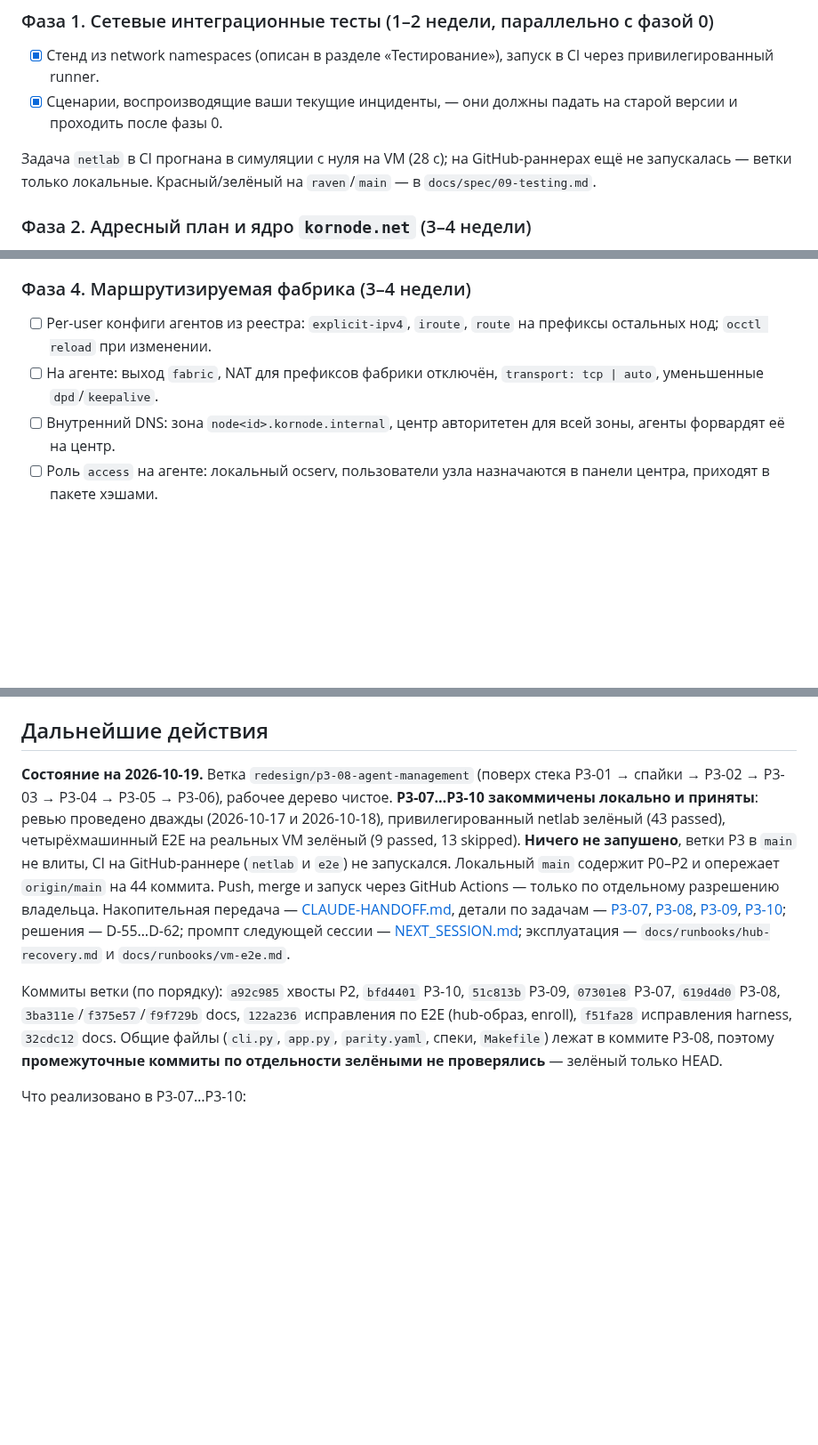
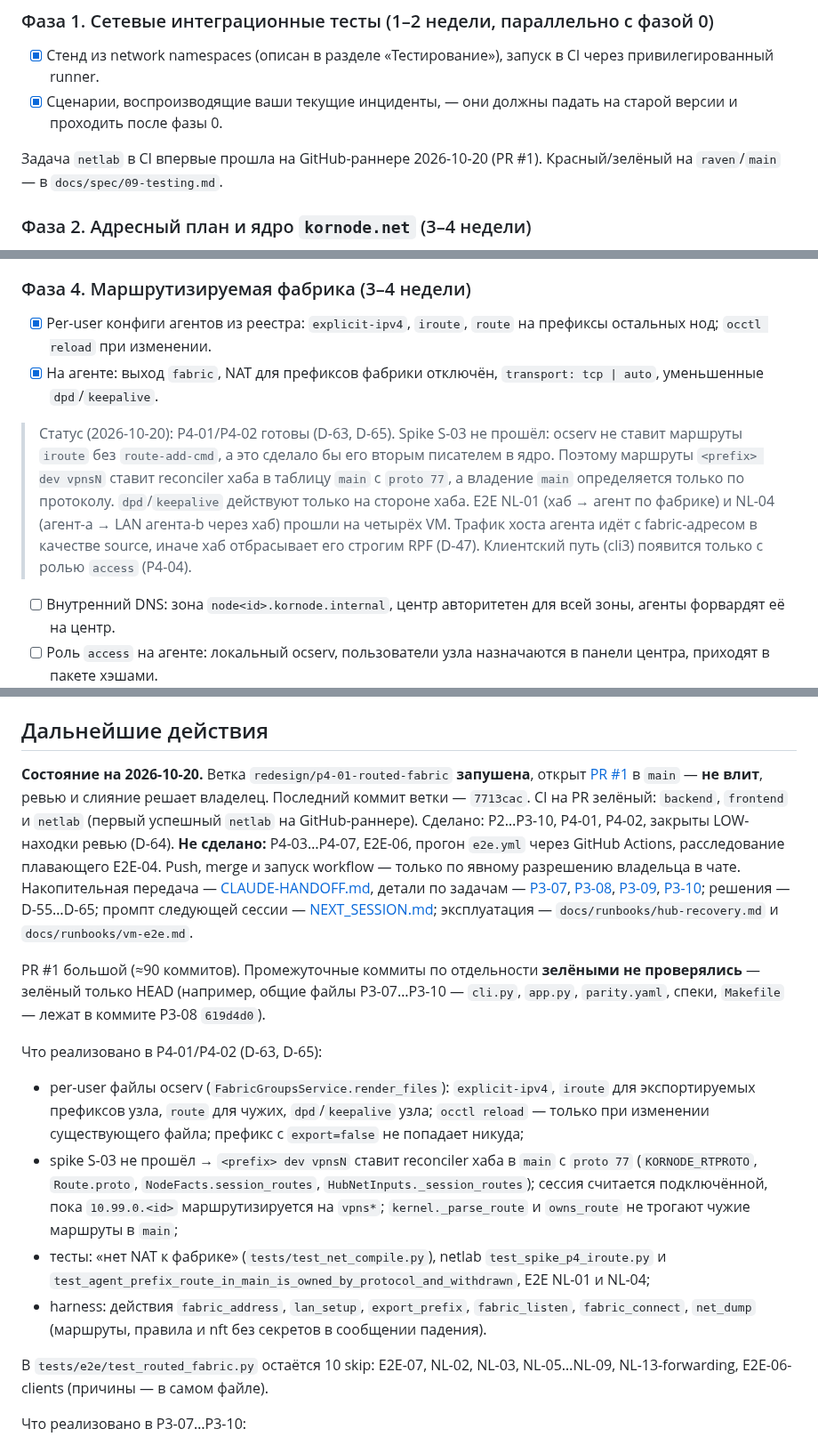
Before and after one commit to r4ven-me/kornode, a Markdown page: docs/redesign/PLAN.ru.md, 3 parts joined by grey strips. Shown at 89% size. Drawn GitHub-style; blank space fills up the shorter version.

```diff
--- a/docs/redesign/PLAN.ru.md
+++ b/docs/redesign/PLAN.ru.md
@@ -194,8 +194,8 @@ P0-03 с kill-switch (D-20, D-21).
 - [x] Стенд из network namespaces (описан в разделе «Тестирование»), запуск в CI через привилегированный runner.
 - [x] Сценарии, воспроизводящие ваши текущие инциденты, — они должны падать на старой версии и проходить после фазы 0.
 
-Задача `netlab` в CI прогнана в симуляции с нуля на VM (28 с); на GitHub-раннерах ещё не запускалась —
-ветки только локальные. Красный/зелёный на `raven`/`main` — в `docs/spec/09-testing.md`.
+Задача `netlab` в CI впервые прошла на GitHub-раннере 2026-10-20 (PR #1). Красный/зелёный на
+`raven`/`main` — в `docs/spec/09-testing.md`.
 
 ### Фаза 2. Адресный план и ядро `kornode.net` (3–4 недели)
 
@@ -224,8 +224,10 @@ P0-03 с kill-switch (D-20, D-21).
 
 ### Фаза 4. Маршрутизируемая фабрика (3–4 недели)
 
-- [ ] Per-user конфиги агентов из реестра: `explicit-ipv4`, `iroute`, `route` на префиксы остальных нод; `occtl reload` при изменении.
-- [ ] На агенте: выход `fabric`, NAT для префиксов фабрики отключён, `transport: tcp | auto`, уменьшенные `dpd`/`keepalive`.
+- [x] Per-user конфиги агентов из реестра: `explicit-ipv4`, `iroute`, `route` на префиксы остальных нод; `occtl reload` при изменении.
+- [x] На агенте: выход `fabric`, NAT для префиксов фабрики отключён, `transport: tcp | auto`, уменьшенные `dpd`/`keepalive`.
+
+> Статус (2026-10-20): P4-01/P4-02 готовы (D-63, D-65). Spike S-03 не прошёл: ocserv не ставит маршруты `iroute` без `route-add-cmd`, а это сделало бы его вторым писателем в ядро. Поэтому маршруты `<prefix> dev vpnsN` ставит reconciler хаба в таблицу `main` с `proto 77`, а владение `main` определяется только по протоколу. `dpd`/`keepalive` действуют только на стороне хаба. E2E NL-01 (хаб → агент по фабрике) и NL-04 (агент-a → LAN агента-b через хаб) прошли на четырёх VM. Трафик хоста агента идёт с fabric-адресом в качестве source, иначе хаб отбрасывает его строгим RPF (D-47). Клиентский путь (cli3) появится только с ролью `access` (P4-04).
 - [ ] Внутренний DNS: зона `node<id>.kornode.internal`, центр авторитетен для всей зоны, агенты форвардят её на центр.
 - [ ] Роль `access` на агенте: локальный ocserv, пользователи узла назначаются в панели центра, приходят в пакете хэшами.
 - [ ] Именованные внешние источники (`sources:`) для wg-easy/Amnezia и экспорт их сетей в фабрику.
@@ -243,24 +245,38 @@ P0-03 с kill-switch (D-20, D-21).
 
 ## Дальнейшие действия
 
-**Состояние на 2026-10-19.** Ветка `redesign/p3-08-agent-management` (поверх стека
-P3-01 → спайки → P3-02 → P3-03 → P3-04 → P3-05 → P3-06), рабочее дерево чистое.
-**P3-07…P3-10 закоммичены локально и приняты**: ревью проведено дважды (2026-10-17 и
-2026-10-18), привилегированный netlab зелёный (43 passed), четырёхмашинный E2E на реальных
-VM зелёный (9 passed, 13 skipped). **Ничего не запушено**, ветки P3 в `main` не влиты,
-CI на GitHub-раннере (`netlab` и `e2e`) не запускался. Локальный `main` содержит P0–P2
-и опережает `origin/main` на 44 коммита. Push, merge и запуск через GitHub Actions — только
-по отдельному разрешению владельца. Накопительная передача — [CLAUDE-HANDOFF.md](CLAUDE-HANDOFF.md),
+**Состояние на 2026-10-20.** Ветка `redesign/p4-01-routed-fabric` **запушена**, открыт
+[PR #1](https://github.com/r4ven-me/kornode/pull/1) в `main` — **не влит**, ревью и слияние
+решает владелец. Последний коммит ветки — `7713cac`. CI на PR зелёный: `backend`, `frontend`
+и `netlab` (первый успешный `netlab` на GitHub-раннере). Сделано: P2…P3-10, P4-01, P4-02,
+закрыты LOW-находки ревью (D-64). **Не сделано:** P4-03…P4-07, E2E-06, прогон `e2e.yml` через
+GitHub Actions, расследование плавающего E2E-04. Push, merge и запуск workflow — только
+по явному разрешению владельца в чате. Накопительная передача — [CLAUDE-HANDOFF.md](CLAUDE-HANDOFF.md),
 детали по задачам — [P3-07](P3-07-REVIEW.md), [P3-08](P3-08-REVIEW.md), [P3-09](P3-09-REVIEW.md),
-[P3-10](P3-10-REVIEW.md); решения — D-55…D-62; промпт следующей сессии —
+[P3-10](P3-10-REVIEW.md); решения — D-55…D-65; промпт следующей сессии —
 [NEXT_SESSION.md](NEXT_SESSION.md); эксплуатация — `docs/runbooks/hub-recovery.md`
 и `docs/runbooks/vm-e2e.md`.
 
-Коммиты ветки (по порядку): `a92c985` хвосты P2, `bfd4401` P3-10, `51c813b` P3-09, `07301e8` P3-07,
-`619d4d0` P3-08, `3ba311e`/`f375e57`/`f9f729b` docs, `122a236` исправления по E2E (hub-образ, enroll),
-`f51fa28` исправления harness, `32cdc12` docs. Общие файлы (`cli.py`, `app.py`, `parity.yaml`,
-спеки, `Makefile`) лежат в коммите P3-08, поэтому **промежуточные коммиты по отдельности
-зелёными не проверялись** — зелёный только HEAD.
+PR #1 большой (≈90 коммитов). Промежуточные коммиты по отдельности **зелёными не проверялись** —
+зелёный только HEAD (например, общие файлы P3-07…P3-10 — `cli.py`, `app.py`, `parity.yaml`,
+спеки, `Makefile` — лежат в коммите P3-08 `619d4d0`).
+
+Что реализовано в P4-01/P4-02 (D-63, D-65):
+
+- per-user файлы ocserv (`FabricGroupsService.render_files`): `explicit-ipv4`, `iroute` для
+  экспортируемых префиксов узла, `route` для чужих, `dpd`/`keepalive` узла; `occtl reload` — только
+  при изменении существующего файла; префикс с `export=false` не попадает никуда;
+- spike S-03 не прошёл → `<prefix> dev vpnsN` ставит reconciler хаба в `main` с `proto 77`
+  (`KORNODE_RTPROTO`, `Route.proto`, `NodeFacts.session_routes`, `HubNetInputs._session_routes`);
+  сессия считается подключённой, пока `10.99.0.<id>` маршрутизируется на `vpns*`; `kernel._parse_route`
+  и `owns_route` не трогают чужие маршруты в `main`;
+- тесты: «нет NAT к фабрике» (`tests/test_net_compile.py`), netlab `test_spike_p4_iroute.py` и
+  `test_agent_prefix_route_in_main_is_owned_by_protocol_and_withdrawn`, E2E NL-01 и NL-04;
+- harness: действия `fabric_address`, `lan_setup`, `export_prefix`, `fabric_listen`,
+  `fabric_connect`, `net_dump` (маршруты, правила и nft без секретов в сообщении падения).
+
+В `tests/e2e/test_routed_fabric.py` остаётся 10 skip: E2E-07, NL-02, NL-03, NL-05…NL-09,
+NL-13-forwarding, E2E-06-clients (причины — в самом файле).
 
 Что реализовано в P3-07…P3-10:
 
```
Also changed, not shown: other parts of docs/redesign/PLAN.ru.md (+35 -39 lines), docs/redesign/NEXT_SESSION.md (+84 -83 lines).
